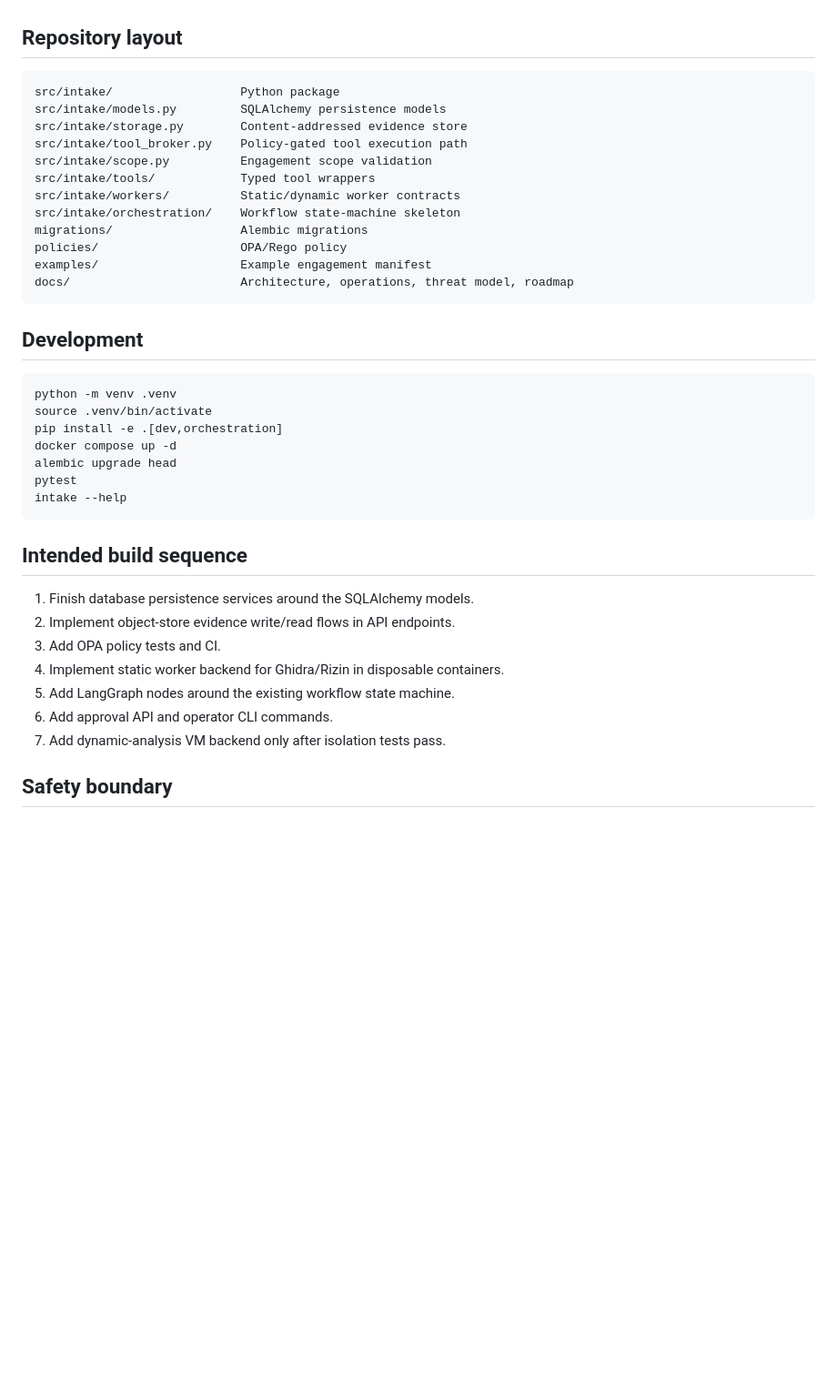
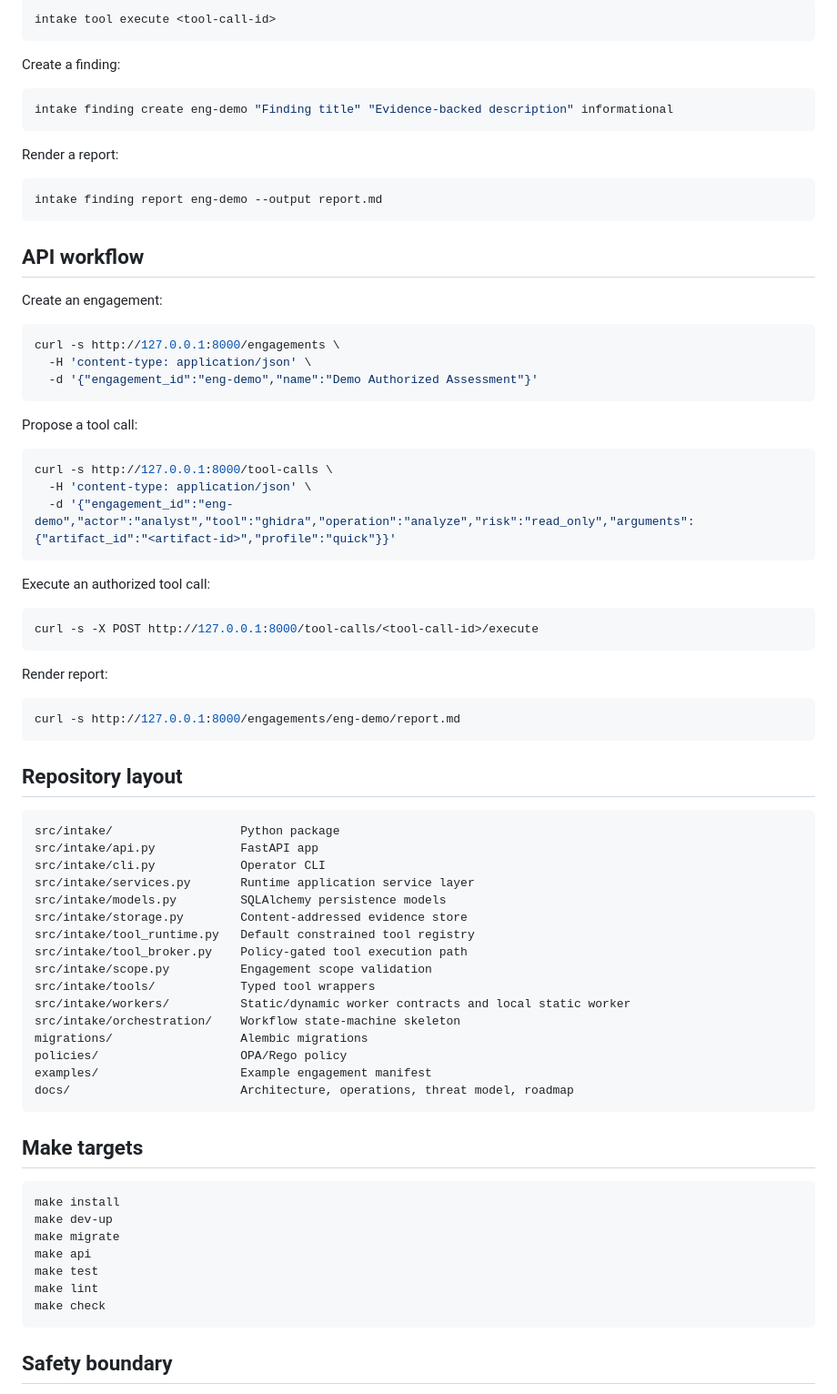
Before and after one commit to ChathurangaBW/Intake, a Markdown page: README.md, the part around one of its changes. Shown at 91% size. Drawn GitHub-style; blank space fills up the shorter version.

````diff
--- a/README.md
+++ b/README.md
@@ -24,14 +90,63 @@ It is not yet a production pentest system. Dynamic execution, active network ass
+```bash
+intake tool execute <tool-call-id>
+```
+
+Create a finding:
+
+```bash
+intake finding create eng-demo "Finding title" "Evidence-backed description" informational
+```
+
+Render a report:
+
+```bash
+intake finding report eng-demo --output report.md
+```
+
+## API workflow
+
+Create an engagement:
+
+```bash
+curl -s http://127.0.0.1:8000/engagements \
+  -H 'content-type: application/json' \
+  -d '{"engagement_id":"eng-demo","name":"Demo Authorized Assessment"}'
+```
+
+Propose a tool call:
+
+```bash
+curl -s http://127.0.0.1:8000/tool-calls \
+  -H 'content-type: application/json' \
+  -d '{"engagement_id":"eng-demo","actor":"analyst","tool":"ghidra","operation":"analyze","risk":"read_only","arguments":{"artifact_id":"<artifact-id>","profile":"quick"}}'
+```
+
+Execute an authorized tool call:
+
+```bash
+curl -s -X POST http://127.0.0.1:8000/tool-calls/<tool-call-id>/execute
+```
+
+Render report:
+
+```bash
+curl -s http://127.0.0.1:8000/engagements/eng-demo/report.md
+```
 
 ## Repository layout
 
 ```text
 src/intake/                  Python package
+src/intake/api.py            FastAPI app
+src/intake/cli.py            Operator CLI
+src/intake/services.py       Runtime application service layer
 src/intake/models.py         SQLAlchemy persistence models
 src/intake/storage.py        Content-addressed evidence store
+src/intake/tool_runtime.py   Default constrained tool registry
 src/intake/tool_broker.py    Policy-gated tool execution path
 src/intake/scope.py          Engagement scope validation
 src/intake/tools/            Typed tool wrappers
-src/intake/workers/          Static/dynamic worker contracts
+src/intake/workers/          Static/dynamic worker contracts and local static worker
 src/intake/orchestration/    Workflow state-machine skeleton
 migrations/                  Alembic migrations
 policies/                    OPA/Rego policy
@@ -39,27 +154,17 @@ examples/                    Example engagement manifest
 docs/                        Architecture, operations, threat model, roadmap
 ```
 
-## Development
+## Make targets
 
 ```bash
-python -m venv .venv
-source .venv/bin/activate
-pip install -e .[dev,orchestration]
-docker compose up -d
-alembic upgrade head
-pytest
-intake --help
+make install
+make dev-up
+make migrate
+make api
+make test
+make lint
+make check
 ```
-
-## Intended build sequence
-
-1. Finish database persistence services around the SQLAlchemy models.
-2. Implement object-store evidence write/read flows in API endpoints.
-3. Add OPA policy tests and CI.
-4. Implement static worker backend for Ghidra/Rizin in disposable containers.
-5. Add LangGraph nodes around the existing workflow state machine.
-6. Add approval API and operator CLI commands.
-7. Add dynamic-analysis VM backend only after isolation tests pass.
 
 ## Safety boundary
 
````
Also changed, not shown: other parts of README.md (+79 -13 lines).
